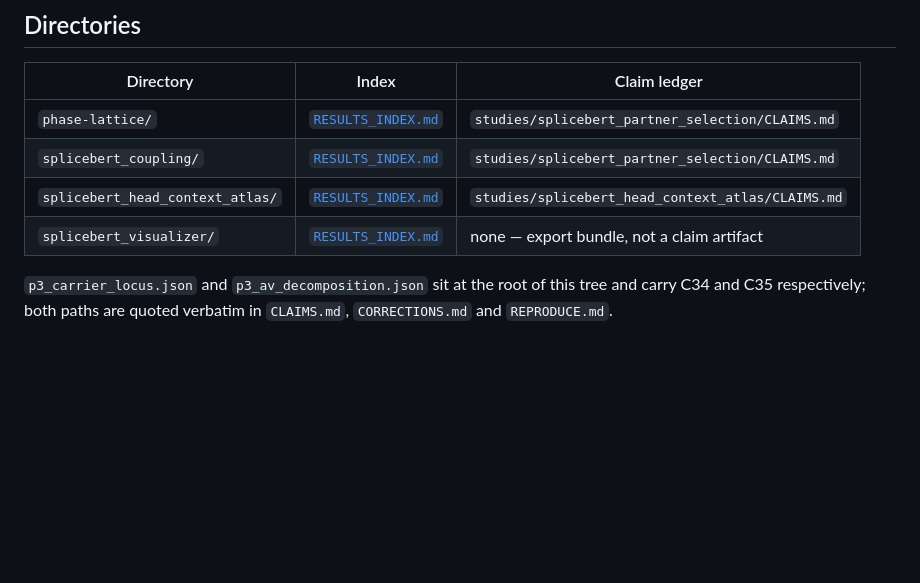
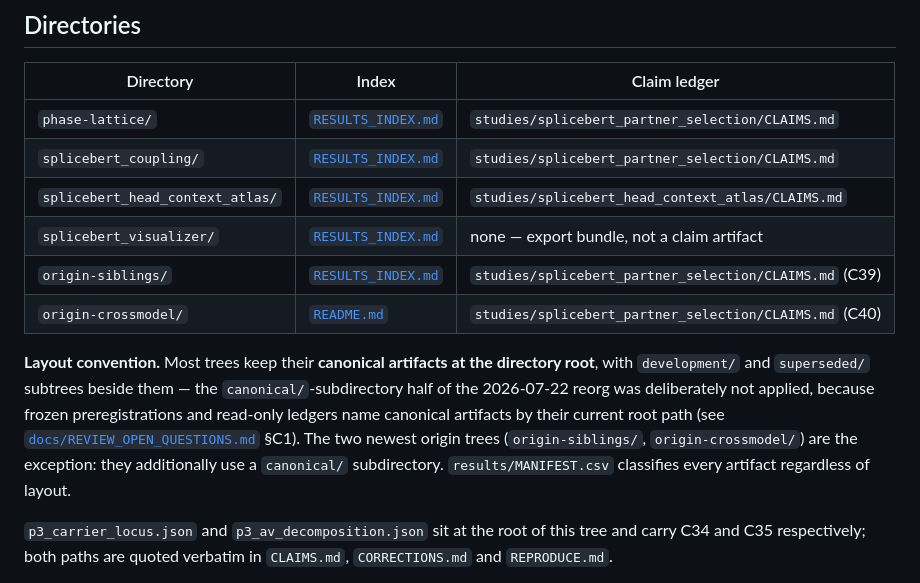
Before and after one commit to cam-berger/gfm-circuit-discovery, a Markdown page: results/RESULTS_INDEX.md, the part around the change. Drawn GitHub-style; blank space fills up the shorter version.

Commit message:
R10-01/R10-02: index the origin-* result trees + document the layout convention
- Add origin-siblings/ (C39) and origin-crossmodel/ (C40) rows to results/RESULTS_INDEX.md
  Directories table (they carry the carrier-origin natural experiments and were missing).
- Document the two coexisting layouts: canonical-at-root for most trees (the canonical/-subdir
  reorg was deliberately not applied, REVIEW_OPEN_QUESTIONS §C1), with origin-* as the documented
  canonical/-subdir exception; MANIFEST.csv classifies regardless.

verify: 0 broken links.

Co-Authored-By: Claude Opus 4.8 (1M context) <noreply@anthropic.com>
Claude-Session: https://claude.ai/code/session_01Qosa5upbxpsbL1JnVYiM9M

```diff
--- a/results/RESULTS_INDEX.md
+++ b/results/RESULTS_INDEX.md
@@ -59,6 +59,15 @@ same change; the verifier fails otherwise.
 | `splicebert_coupling/` | [`RESULTS_INDEX.md`](splicebert_coupling/RESULTS_INDEX.md) | `studies/splicebert_partner_selection/CLAIMS.md` |
 | `splicebert_head_context_atlas/` | [`RESULTS_INDEX.md`](splicebert_head_context_atlas/RESULTS_INDEX.md) | `studies/splicebert_head_context_atlas/CLAIMS.md` |
 | `splicebert_visualizer/` | [`RESULTS_INDEX.md`](splicebert_visualizer/RESULTS_INDEX.md) | none — export bundle, not a claim artifact |
+| `origin-siblings/` | [`RESULTS_INDEX.md`](origin-siblings/RESULTS_INDEX.md) | `studies/splicebert_partner_selection/CLAIMS.md` (C39) |
+| `origin-crossmodel/` | [`README.md`](origin-crossmodel/README.md) | `studies/splicebert_partner_selection/CLAIMS.md` (C40) |
+
+**Layout convention.** Most trees keep their **canonical artifacts at the directory root**, with
+`development/` and `superseded/` subtrees beside them — the `canonical/`-subdirectory half of the 2026-07-22
+reorg was deliberately not applied, because frozen preregistrations and read-only ledgers name canonical
+artifacts by their current root path (see [`docs/REVIEW_OPEN_QUESTIONS.md`](../docs/REVIEW_OPEN_QUESTIONS.md) §C1).
+The two newest origin trees (`origin-siblings/`, `origin-crossmodel/`) are the exception: they additionally
+use a `canonical/` subdirectory. `results/MANIFEST.csv` classifies every artifact regardless of layout.
 
 `p3_carrier_locus.json` and `p3_av_decomposition.json` sit at the root of this tree and carry C34 and
 C35 respectively; both paths are quoted verbatim in `CLAIMS.md`, `CORRECTIONS.md` and `REPRODUCE.md`.
```
